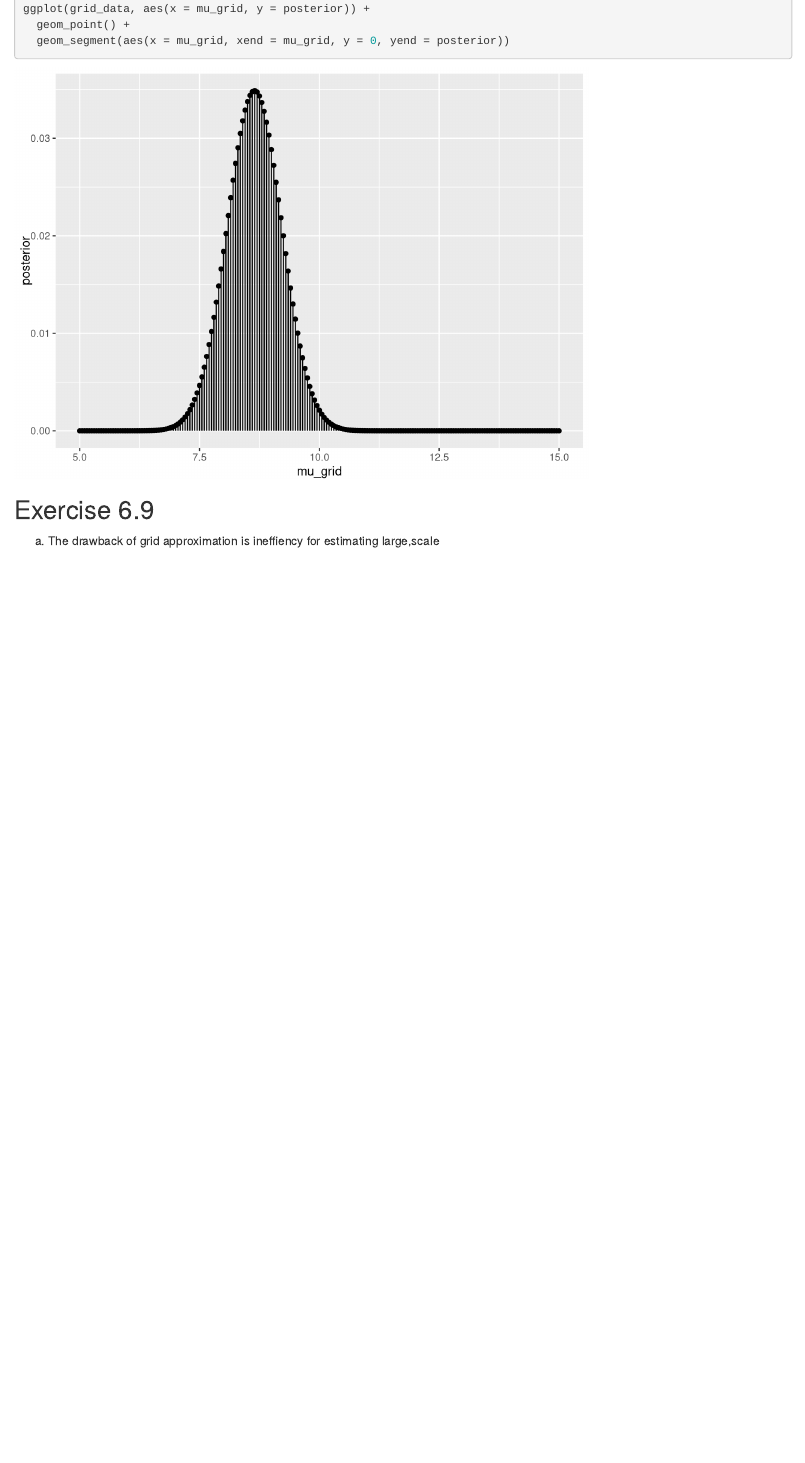
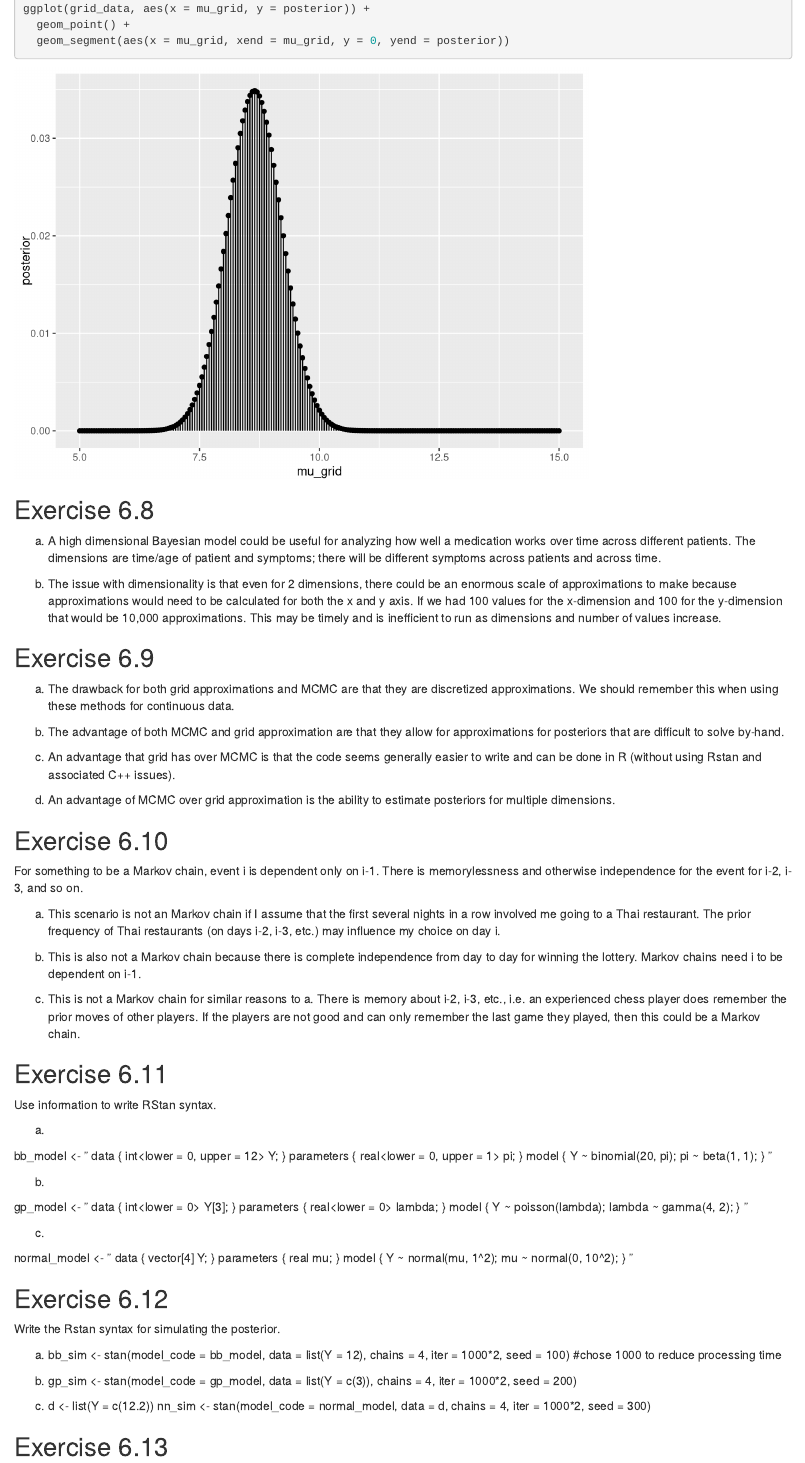
Before and after one commit to BrendaOnyango/soc_722, an R Markdown document (HW 8.Rmd): the page in a window 1100 px wide, from 11590 px down. Rendered offline with R 4.5, knitr and Pandoc, with nearby package versions.

Commit message:
2nd commit for hw 8

````diff
--- a/HW 8.Rmd
+++ b/HW 8.Rmd
@@ -247,6 +247,96 @@ ggplot(grid_data, aes(x = mu_grid, y = posterior)) +
   geom_segment(aes(x = mu_grid, xend = mu_grid, y = 0, yend = posterior))
 ```
 
+## Exercise 6.8
+
+a) A high dimensional Bayesian model could be useful for analyzing how well a medication works over time across different patients. The dimensions are time/age of patient and symptoms; there will be different symptoms across patients and across time.
+
+b) The issue with dimensionality is that even for 2 dimensions, there could be an enormous scale of approximations to make because approximations would need to be calculated for both the x and y axis. If we had 100 values for the x-dimension and 100 for the y-dimension that would be 10,000 approximations. This may be timely and is inefficient to run as dimensions and number of values increase.
 
 ## Exercise 6.9
-a) The drawback of grid approximation is ineffiency for estimating large,scale
+
+a) The drawback for both grid approximations and MCMC are that they are discretized approximations. We should remember this when using these methods for continuous data.
+
+b) The advantage of both MCMC and grid approximation are that they allow for approximations for posteriors that are difficult to solve by-hand.
+
+c) An advantage that grid has over MCMC is that the code seems generally easier to write and can be done in R (without using Rstan and associated C++ issues).
+
+d) An advantage of MCMC over grid approximation is the ability to estimate posteriors for multiple dimensions.
+
+## Exercise 6.10
+
+For something to be a Markov chain, event i is dependent only on i-1. There is memorylessness and otherwise independence for the event for i-2, i-3, and so on.
+
+a) This scenario is not an Markov chain if I assume that the first several nights in a row involved me going to a Thai restaurant. The prior frequency of Thai restaurants (on days i-2, i-3, etc.) may influence my choice on day i.
+
+b) This is also not a Markov chain because there is complete independence from day to day for winning the lottery. Markov chains need i to be dependent on i-1.
+
+c) This is not a Markov chain for similar reasons to a. There is memory about i-2, i-3, etc., i.e. an experienced chess player does remember the prior moves of other players. If the players are not good and can only remember the last game they played, then this could be a Markov chain.
+
+## Exercise 6.11
+
+Use information to write RStan syntax.
+
+a)
+
+bb_model <- "
+  data {
+    int<lower = 0, upper = 12> Y;
+  }
+  parameters {
+    real<lower = 0, upper = 1> pi;
+  }
+  model {
+    Y ~ binomial(20, pi);
+    pi ~ beta(1, 1);
+  }
+  "
+
+b)
+
+gp_model <- "
+  data {
+    int<lower = 0> Y[3];
+  }
+  parameters {
+    real<lower = 0> lambda;
+  }
+  model {
+    Y ~ poisson(lambda);
+    lambda ~ gamma(4, 2);
+  }
+"
+
+c)
+
+normal_model <- "
+data {
+    vector[4] Y;
+}
+parameters {
+    real mu;
+}
+model {
+   Y ~ normal(mu, 1^2);
+   mu ~ normal(0, 10^2);
+}
+"
+
+## Exercise 6.12
+
+Write the Rstan syntax for simulating the posterior.
+
+a)
+bb_sim <- stan(model_code = bb_model, data = list(Y = 12),
+               chains = 4, iter = 1000*2, seed = 100) #chose 1000 to reduce processing time
+
+b)
+gp_sim <- stan(model_code = gp_model, data = list(Y = c(3)),
+               chains = 4, iter = 1000*2, seed = 200)
+
+c)
+d <- list(Y = c(12.2))
+nn_sim <- stan(model_code = normal_model, data = d,
+               chains = 4, iter = 1000*2, seed = 300)
+
+## Exercise 6.13
````
